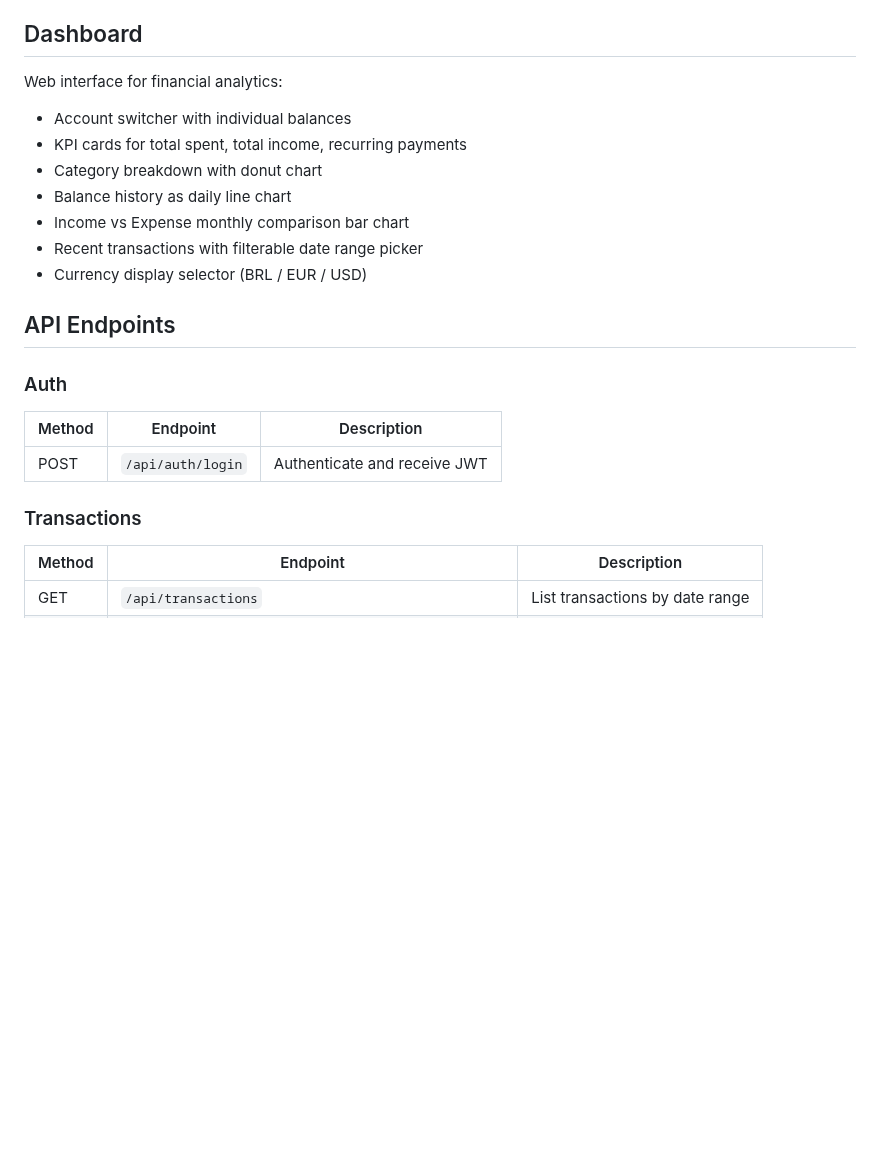
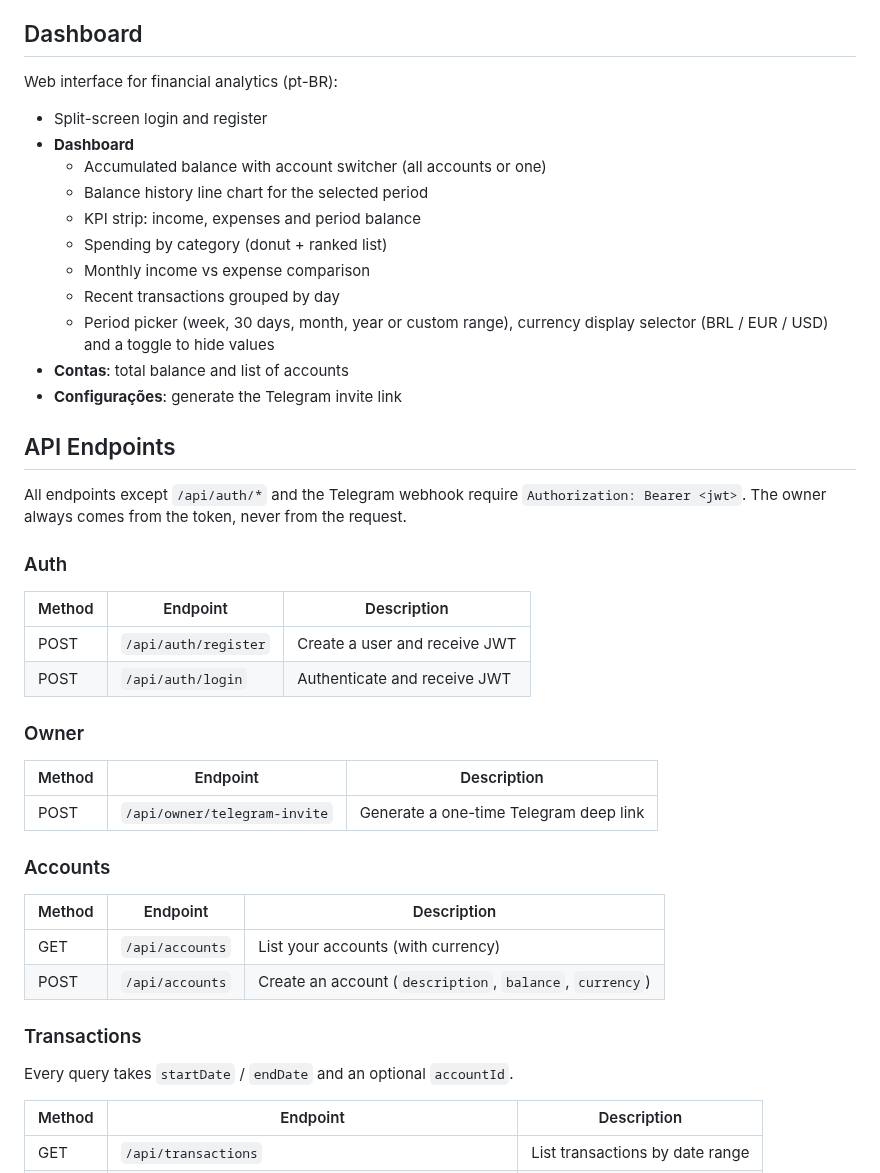
Before and after one commit to guithepc/money-flow, a Markdown page: README.md, the part around one of its changes. Drawn GitHub-style; blank space fills up the shorter version.

```diff
--- a/README.md
+++ b/README.md
@@ -88,24 +109,44 @@ Values use Brazilian/Portuguese format: comma as decimal separator (`25,90`), pe
 
 ## Dashboard
 
-Web interface for financial analytics:
+Web interface for financial analytics (pt-BR):
 
-- Account switcher with individual balances
-- KPI cards for total spent, total income, recurring payments
-- Category breakdown with donut chart
-- Balance history as daily line chart
-- Income vs Expense monthly comparison bar chart
-- Recent transactions with filterable date range picker
-- Currency display selector (BRL / EUR / USD)
+- Split-screen login and register
+- **Dashboard**
+  - Accumulated balance with account switcher (all accounts or one)
+  - Balance history line chart for the selected period
+  - KPI strip: income, expenses and period balance
+  - Spending by category (donut + ranked list)
+  - Monthly income vs expense comparison
+  - Recent transactions grouped by day
+  - Period picker (week, 30 days, month, year or custom range), currency display selector (BRL / EUR / USD) and a toggle to hide values
+- **Contas**: total balance and list of accounts
+- **Configurações**: generate the Telegram invite link
 
 ## API Endpoints
+
+All endpoints except `/api/auth/*` and the Telegram webhook require `Authorization: Bearer <jwt>`. The owner always comes from the token, never from the request.
 
 ### Auth
 | Method | Endpoint | Description |
 |--------|----------|-------------|
+| POST | `/api/auth/register` | Create a user and receive JWT |
 | POST | `/api/auth/login` | Authenticate and receive JWT |
 
+### Owner
+| Method | Endpoint | Description |
+|--------|----------|-------------|
+| POST | `/api/owner/telegram-invite` | Generate a one-time Telegram deep link |
+
+### Accounts
+| Method | Endpoint | Description |
+|--------|----------|-------------|
+| GET | `/api/accounts` | List your accounts (with currency) |
+| POST | `/api/accounts` | Create an account (`description`, `balance`, `currency`) |
+
 ### Transactions
+Every query takes `startDate` / `endDate` and an optional `accountId`.
+
 | Method | Endpoint | Description |
 |--------|----------|-------------|
 | GET | `/api/transactions` | List transactions by date range |
```
Also changed, not shown: other parts of README.md (+61 -36 lines), docs/dashboard.png.
